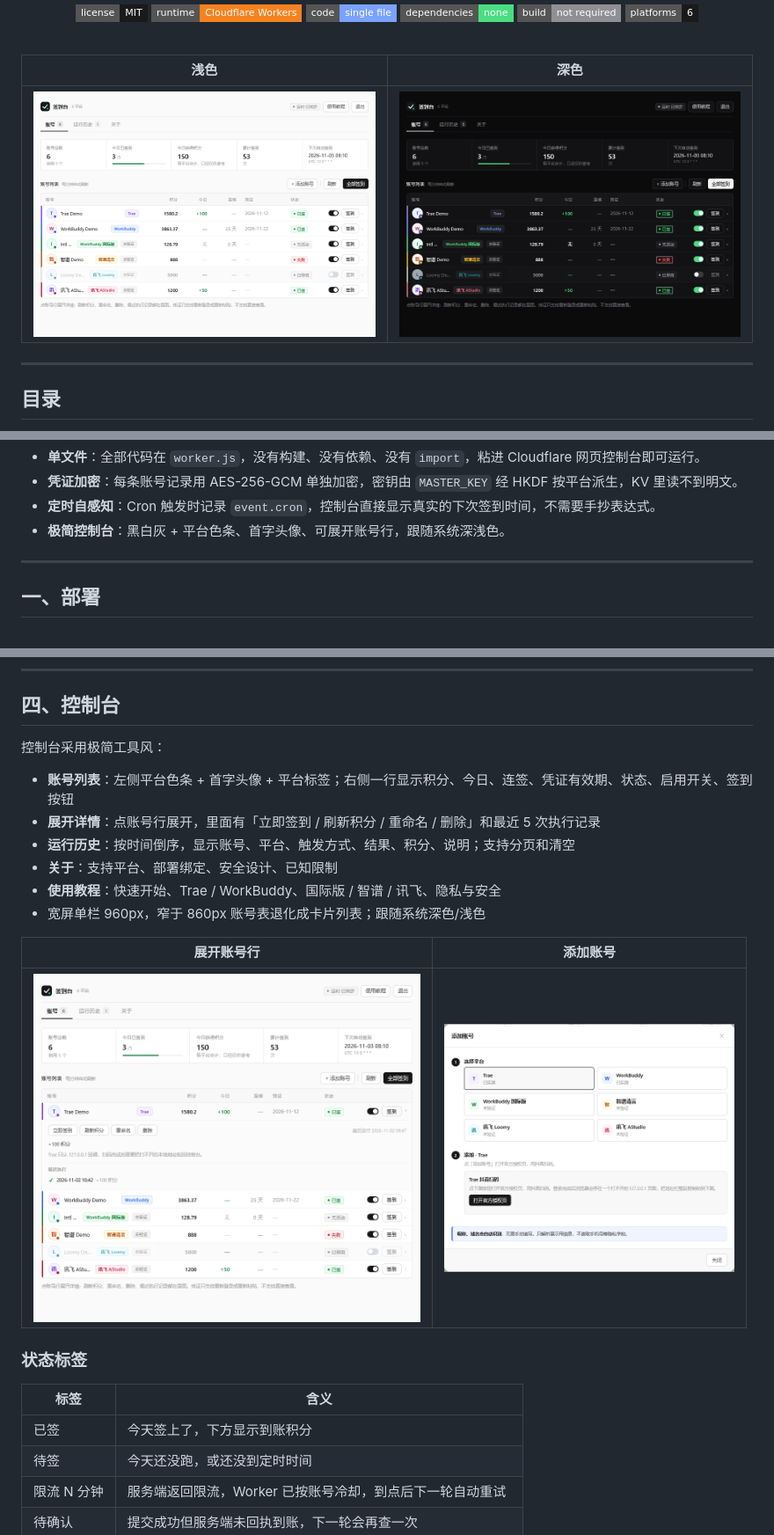
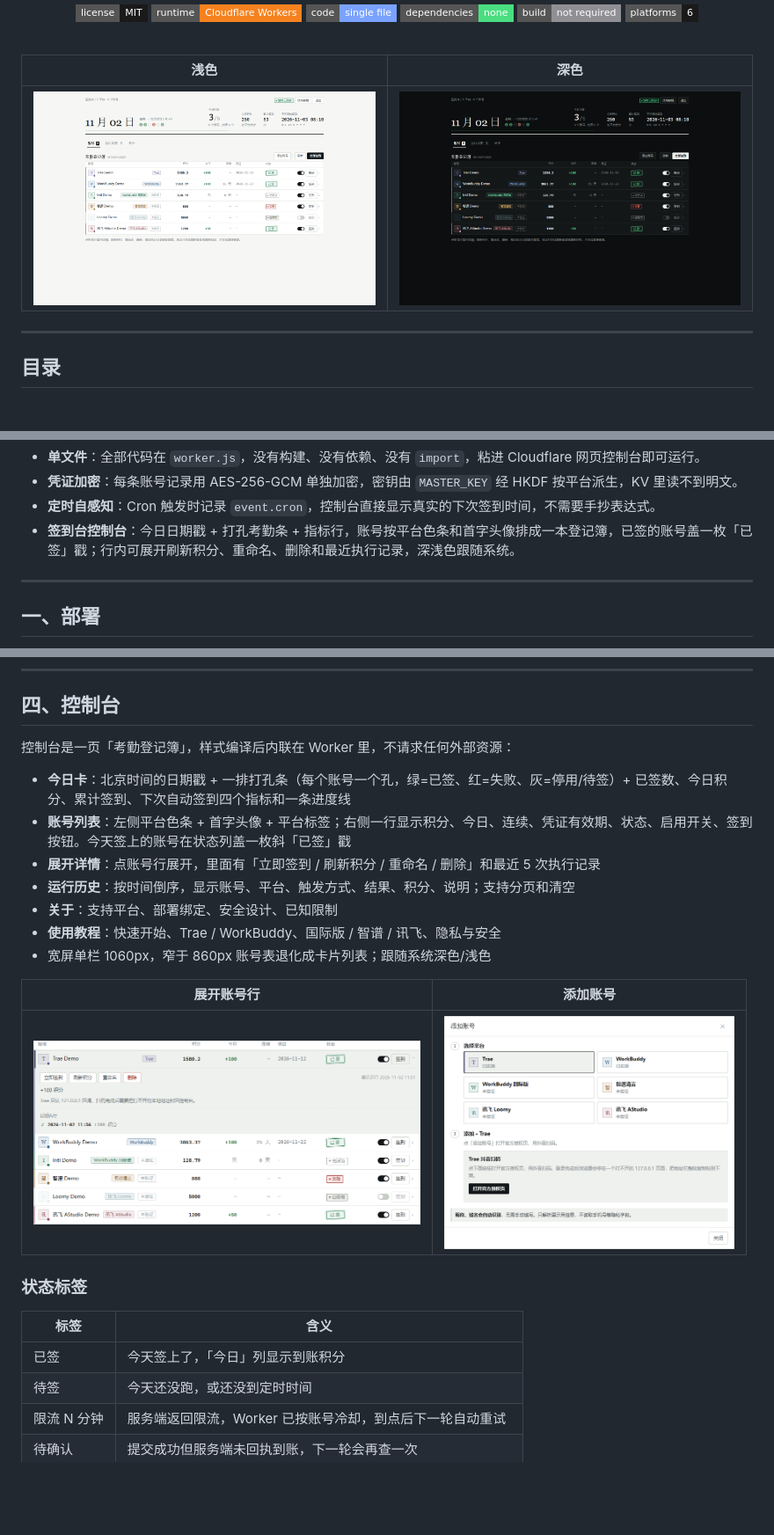
Before and after one commit to jiuhunwl/ai-checkin-hub, a Markdown page: README.md, 3 parts joined by grey strips. Shown at 88% size. Rendered like a GitHub page; pictures changed too: docs/screenshots/account-detail.png, docs/screenshots/add-account.png, docs/screenshots/console-dark.png; badges without logos; blank space fills up the shorter version.

Commit message:
控制台改版：单页「考勤登记簿」，样式编译内联，零外部资源
- 今日卡改为北京时间日期戳 + 打孔考勤条 + 四个指标与进度线
- 账号行状态改用斜置双框「已签」戳，未签到时今日列不再误用到账色
- 深浅色跟随系统，窄屏账号表退化为卡片；移动端修正账号名截断与详情换行
- 文档四张截图按新版界面重新生成（全部为演示数据）

```diff
--- a/README.md
+++ b/README.md
@@ -62,7 +62,7 @@
 - **单文件**：全部代码在 `worker.js`，没有构建、没有依赖、没有 `import`，粘进 Cloudflare 网页控制台即可运行。
 - **凭证加密**：每条账号记录用 AES-256-GCM 单独加密，密钥由 `MASTER_KEY` 经 HKDF 按平台派生，KV 里读不到明文。
 - **定时自感知**：Cron 触发时记录 `event.cron`，控制台直接显示真实的下次签到时间，不需要手抄表达式。
-- **极简控制台**：黑白灰 + 平台色条、首字头像、可展开账号行，跟随系统深浅色。
+- **签到台控制台**：今日日期戳 + 打孔考勤条 + 指标行，账号按平台色条和首字头像排成一本登记簿，已签的账号盖一枚「已签」戳；行内可展开刷新积分、重命名、删除和最近执行记录，深浅色跟随系统。
 
 ---
 
@@ -196,14 +196,15 @@ btoa(String.fromCharCode(...crypto.getRandomValues(new Uint8Array(32))))
 
 ## 四、控制台
 
-控制台采用极简工具风：
+控制台是一页「考勤登记簿」，样式编译后内联在 Worker 里，不请求任何外部资源：
 
-- **账号列表**：左侧平台色条 + 首字头像 + 平台标签；右侧一行显示积分、今日、连签、凭证有效期、状态、启用开关、签到按钮
+- **今日卡**：北京时间的日期戳 + 一排打孔条（每个账号一个孔，绿=已签、红=失败、灰=停用/待签）+ 已签数、今日积分、累计签到、下次自动签到四个指标和一条进度线
+- **账号列表**：左侧平台色条 + 首字头像 + 平台标签；右侧一行显示积分、今日、连续、凭证有效期、状态、启用开关、签到按钮。今天签上的账号在状态列盖一枚斜「已签」戳
 - **展开详情**：点账号行展开，里面有「立即签到 / 刷新积分 / 重命名 / 删除」和最近 5 次执行记录
 - **运行历史**：按时间倒序，显示账号、平台、触发方式、结果、积分、说明；支持分页和清空
 - **关于**：支持平台、部署绑定、安全设计、已知限制
 - **使用教程**：快速开始、Trae / WorkBuddy、国际版 / 智谱 / 讯飞、隐私与安全
-- 宽屏单栏 960px，窄于 860px 账号表退化成卡片列表；跟随系统深色/浅色
+- 宽屏单栏 1060px，窄于 860px 账号表退化成卡片列表；跟随系统深色/浅色
 
 | 展开账号行 | 添加账号 |
 | :---: | :---: |
@@ -213,7 +214,7 @@ btoa(String.fromCharCode(...crypto.getRandomValues(new Uint8Array(32))))
 
 | 标签 | 含义 |
 | --- | --- |
-| 已签 | 今天签上了，下方显示到账积分 |
+| 已签 | 今天签上了，「今日」列显示到账积分 |
 | 待签 | 今天还没跑，或还没到定时时间 |
 | 限流 N 分钟 | 服务端返回限流，Worker 已按账号冷却，到点后下一轮自动重试 |
 | 待确认 | 提交成功但服务端未回执到账，下一轮会再查一次 |
```
Also changed, not shown: 1 other file.
